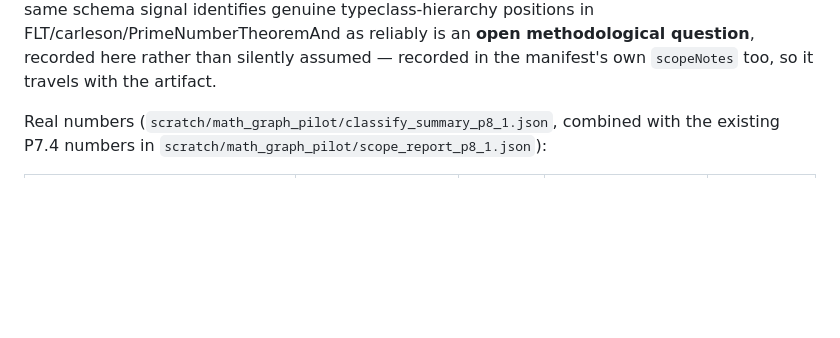
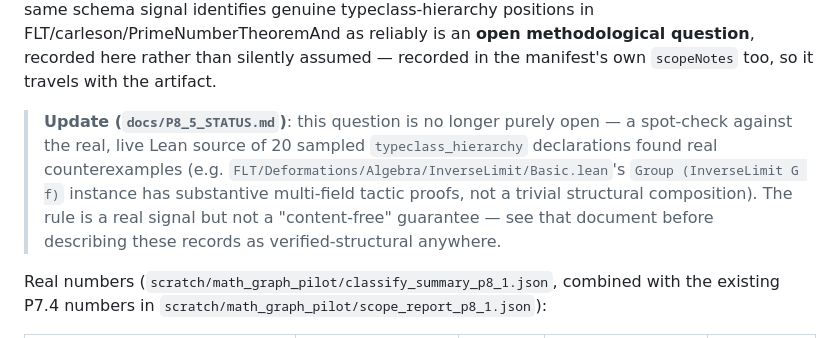
Before and after one commit to ebunakousei-hub/mathesis-web, a Markdown page: docs/P8_1_STATUS.md, the part around the change. Drawn GitHub-style; blank space fills up the shorter version.

```diff
--- a/docs/P8_1_STATUS.md
+++ b/docs/P8_1_STATUS.md
@@ -73,6 +73,15 @@ in FLT/carleson/PrimeNumberTheoremAnd as reliably is an **open
 methodological question**, recorded here rather than silently assumed —
 recorded in the manifest's own `scopeNotes` too, so it travels with the
 artifact.
+
+> **Update (`docs/P8_5_STATUS.md`)**: this question is no longer purely
+> open — a spot-check against the real, live Lean source of 20 sampled
+> `typeclass_hierarchy` declarations found real counterexamples (e.g.
+> `FLT/Deformations/Algebra/InverseLimit/Basic.lean`'s `Group
+> (InverseLimit G f)` instance has substantive multi-field tactic
+> proofs, not a trivial structural composition). The rule is a real
+> signal but not a "content-free" guarantee — see that document before
+> describing these records as verified-structural anywhere.
 
 Real numbers (`scratch/math_graph_pilot/classify_summary_p8_1.json`,
 combined with the existing P7.4 numbers in
```
Also changed, not shown: docs/P8_4_STATUS.md (+8 -0 lines), docs/P8_5_STATUS.md (added, +170 -0 lines).
